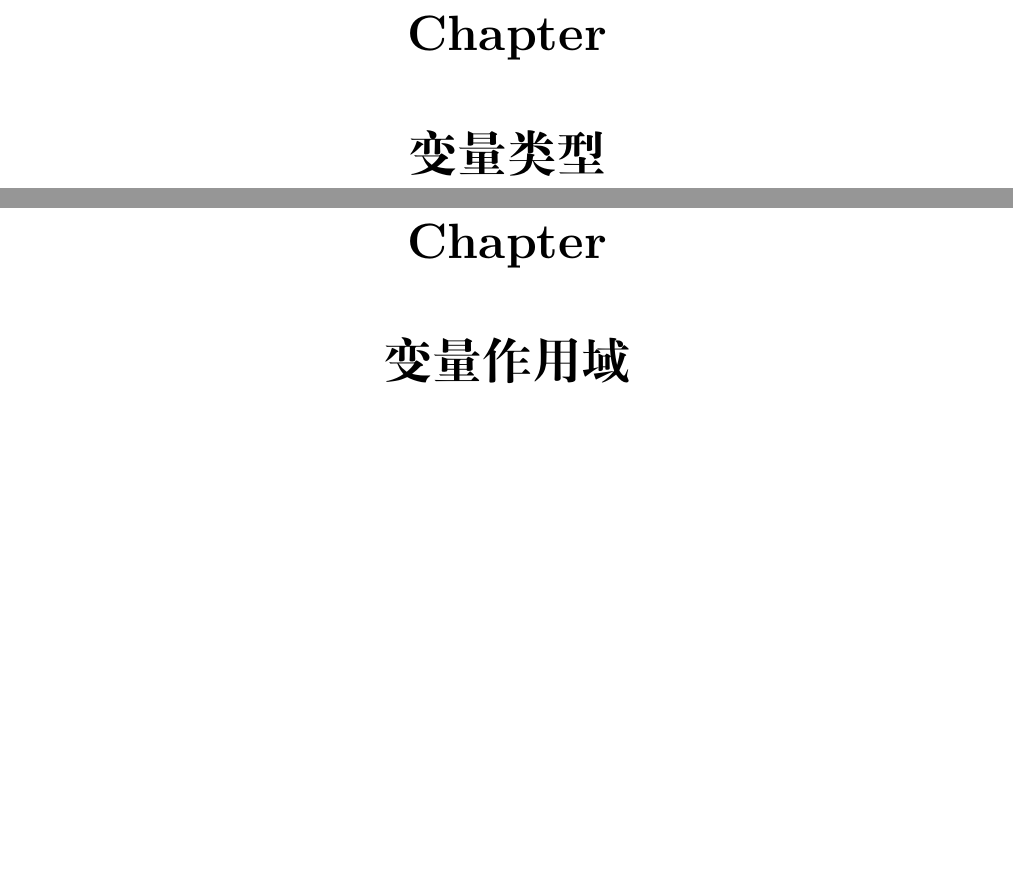
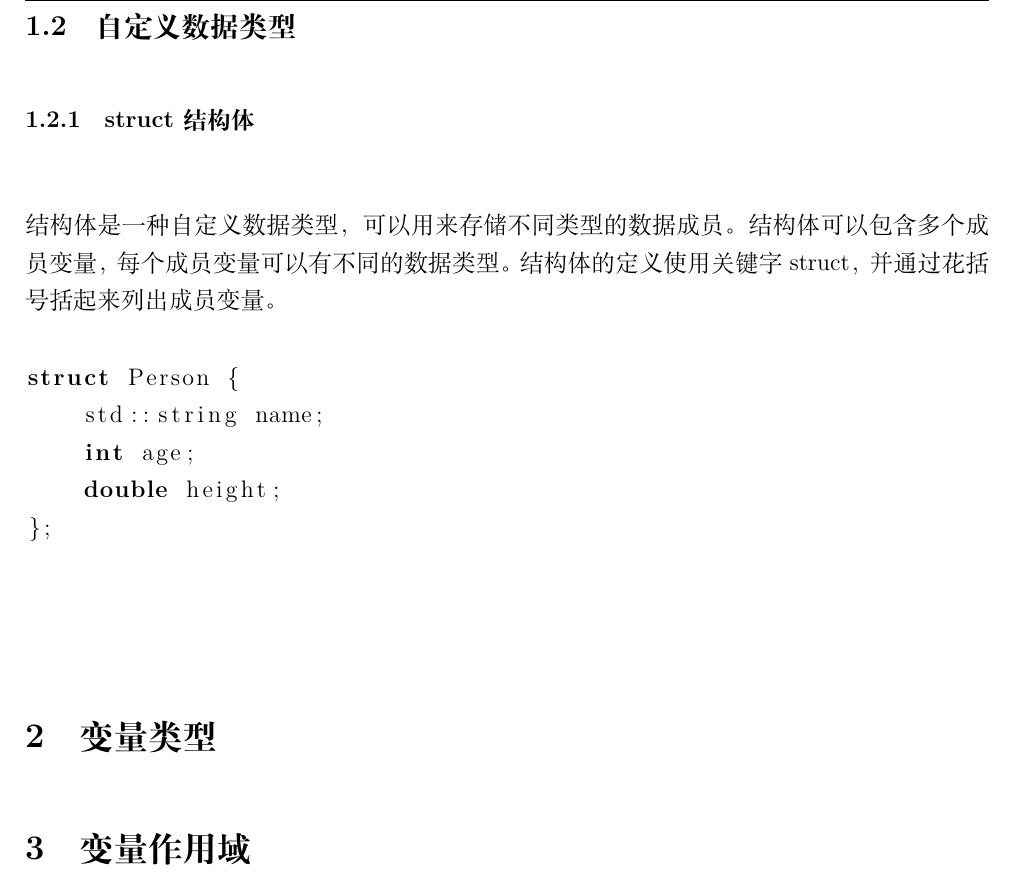
Before and after one commit to shuwenhe/cpp, a LaTeX book (tex/cpp.tex): two parts of pages 12 and 13 of 30 before the commit and part of page 11 of 29 after it, the two joined at a grey line, cut at the place of the change, the shorter picture padded with empty space. Compiled offline with XeLaTeX; an older LaTeX class or package is replaced by its successor.

Commit message:
fix: variable

```diff
--- a/tex/cpp.tex
+++ b/tex/cpp.tex
@@ -194,8 +195,18 @@ long\\
 
+\subsection{自定义数据类型}
+\subsubsection{struct结构体}
+结构体是一种自定义数据类型，可以用来存储不同类型的数据成员。结构体可以包含多个成员变量，每个成员变量可以有不同的数据类型。结构体的定义使用关键字struct，并通过花括号括起来列出成员变量。
+\begin{lstlisting}[language=C++]
+struct Person {
+    std::string name;
+    int age;
+    double height;
+};
+\end{lstlisting}
 
-\chapter{变量类型}
+\section{变量类型}
 
-\chapter{变量作用域}
+\section{变量作用域}
 一般来说有三个地方可以定义变量：\\
 在函数或一个代码块内部声明的变量，称为局部变量。\\
 在函数参数的定义中声明的变量，称为形式参数。\\
```
Also changed, not shown: tex/cpp.pdf, tex/cpp.png, tex/cpp.tex (9 more changed lines), 6 other files.
